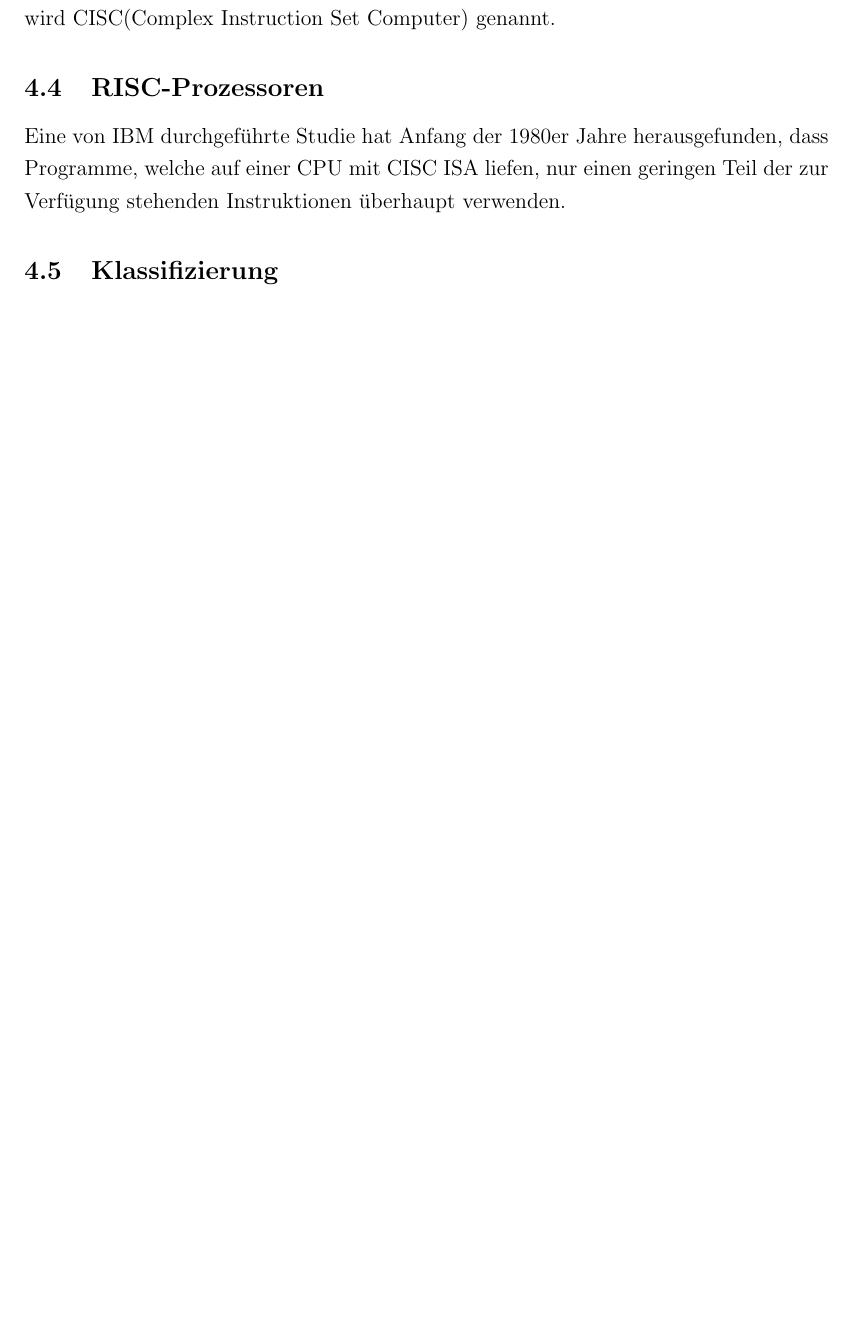
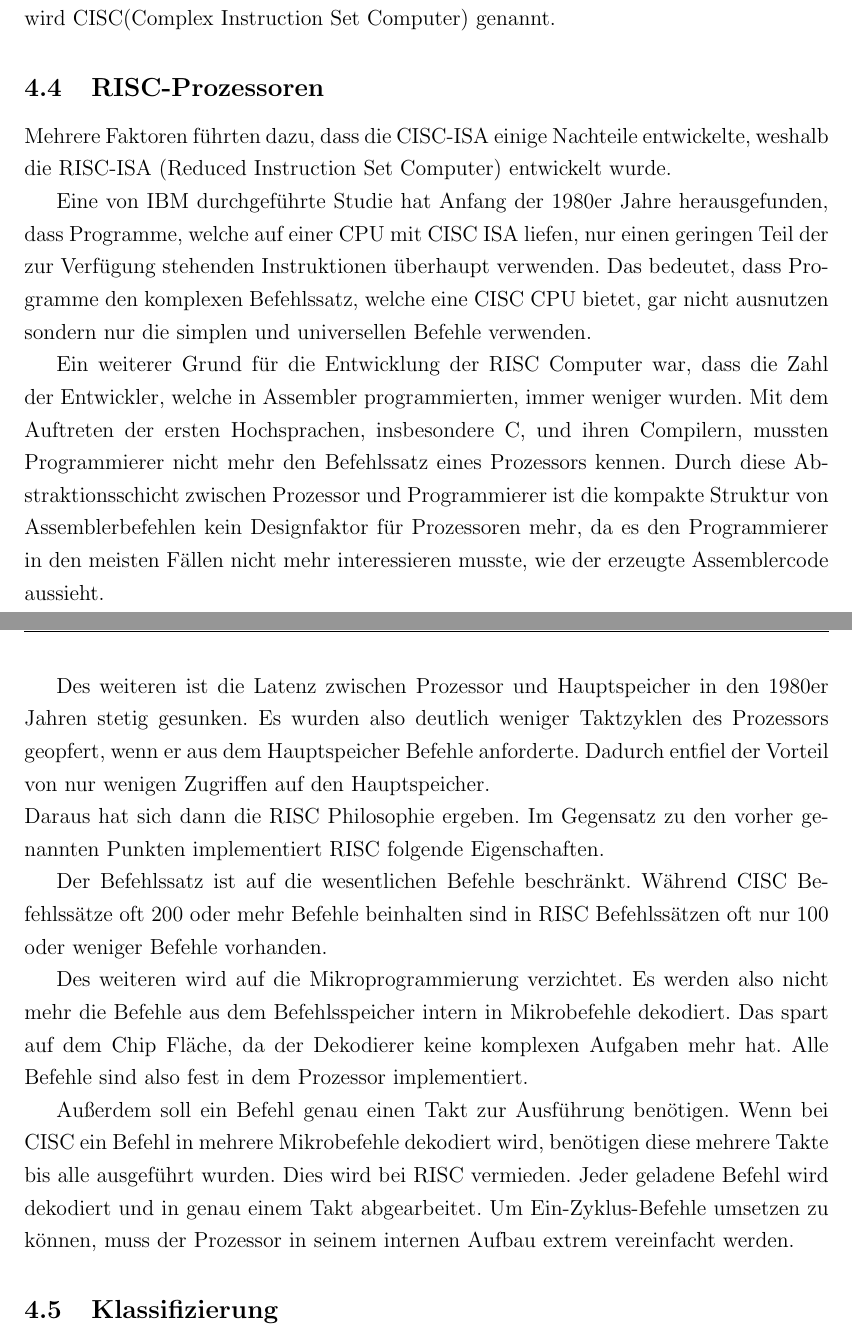
Before and after one commit to toboho/Seminararbeit, a LaTeX document (Schrift/Seminararbeit.tex): part of page 10 of 24 before the commit and two parts of pages 10 and 11 of 25 after it, the two joined at a grey line, cut so that both start at the same text, the shorter picture padded with empty space. Compiled offline with pdfLaTeX.

Commit message:
An RISC weitergeschrieben

```diff
--- a/Schrift/Seminararbeit.tex
+++ b/Schrift/Seminararbeit.tex
@@ -170,7 +170,24 @@ Neben den beiden vorherigen CPU-Architekturen gibt es noch zwei weitere Designph
 %https://de.slideshare.net/SuvenduDash/cisc-risc-architecture
 \subsection{RISC-Prozessoren}
 %Quelle Studie suchen
-Eine von IBM durchgeführte Studie hat Anfang der 1980er Jahre herausgefunden, dass Programme, welche auf einer CPU mit CISC ISA liefen, nur einen geringen Teil der zur Verfügung stehenden Instruktionen überhaupt verwenden.
+Mehrere Faktoren führten dazu, dass die CISC-ISA einige Nachteile entwickelte, weshalb die RISC-ISA (Reduced Instruction Set Computer) entwickelt wurde.
+
+
+Eine von IBM durchgeführte Studie hat Anfang der 1980er Jahre herausgefunden, dass Programme, welche auf einer CPU mit CISC ISA liefen, nur einen geringen Teil der zur Verfügung stehenden Instruktionen überhaupt verwenden. Das bedeutet, dass Programme den komplexen Befehlssatz, welche eine CISC CPU bietet, gar nicht ausnutzen sondern nur die simplen und universellen Befehle verwenden.
+
+Ein weiterer Grund für die Entwicklung der RISC Computer war, dass die Zahl der Entwickler, welche in Assembler programmierten, immer weniger wurden. Mit dem Auftreten der ersten Hochsprachen, insbesondere C, und ihren Compilern, mussten Programmierer nicht mehr den Befehlssatz eines Prozessors kennen. Durch diese Abstraktionsschicht zwischen Prozessor und Programmierer ist die kompakte Struktur von Assemblerbefehlen kein Designfaktor für Prozessoren mehr, da es den Programmierer in den meisten Fällen nicht mehr interessieren musste, wie der erzeugte Assemblercode aussieht.
+
+Des weiteren ist die Latenz zwischen Prozessor und Hauptspeicher in den 1980er Jahren stetig gesunken. Es wurden also deutlich weniger Taktzyklen des Prozessors geopfert, wenn er aus dem Hauptspeicher Befehle anforderte. Dadurch entfiel der Vorteil von nur wenigen Zugriffen auf den Hauptspeicher.
+
+%Quelle unten: Taschenbuch Mikroprozessoren. Seite 85 RISC Ziele
+\noindent
+Daraus hat sich dann die RISC Philosophie ergeben. Im Gegensatz zu den vorher genannten Punkten implementiert RISC folgende Eigenschaften.
+
+Der Befehlssatz ist auf die wesentlichen Befehle beschränkt. Während CISC Befehlssätze oft 200 oder mehr Befehle beinhalten sind in RISC Befehlssätzen oft nur 100 oder weniger Befehle vorhanden.
+
+Des weiteren wird auf die Mikroprogrammierung verzichtet. Es werden also nicht mehr die Befehle aus dem Befehlsspeicher intern in Mikrobefehle dekodiert. Das spart auf dem Chip Fläche, da der Dekodierer keine komplexen Aufgaben mehr hat. Alle Befehle sind also fest in dem Prozessor implementiert.
+
+Außerdem soll ein Befehl genau einen Takt zur Ausführung benötigen. Wenn bei CISC ein Befehl in mehrere Mikrobefehle dekodiert wird, benötigen diese mehrere Takte bis alle ausgeführt wurden. Dies wird bei RISC vermieden. Jeder geladene Befehl wird dekodiert und in genau einem Takt abgearbeitet. Um Ein-Zyklus-Befehle umsetzen zu können, muss der Prozessor in seinem internen Aufbau extrem vereinfacht werden.
 \subsection{Klassifizierung}
 \subsubsection{Klassifizierung nach Flynn}
 \subsubsection{Erlanger Klassifizierung}
```
Also changed, not shown: Schrift/Seminararbeit.pdf, 2 other files.
